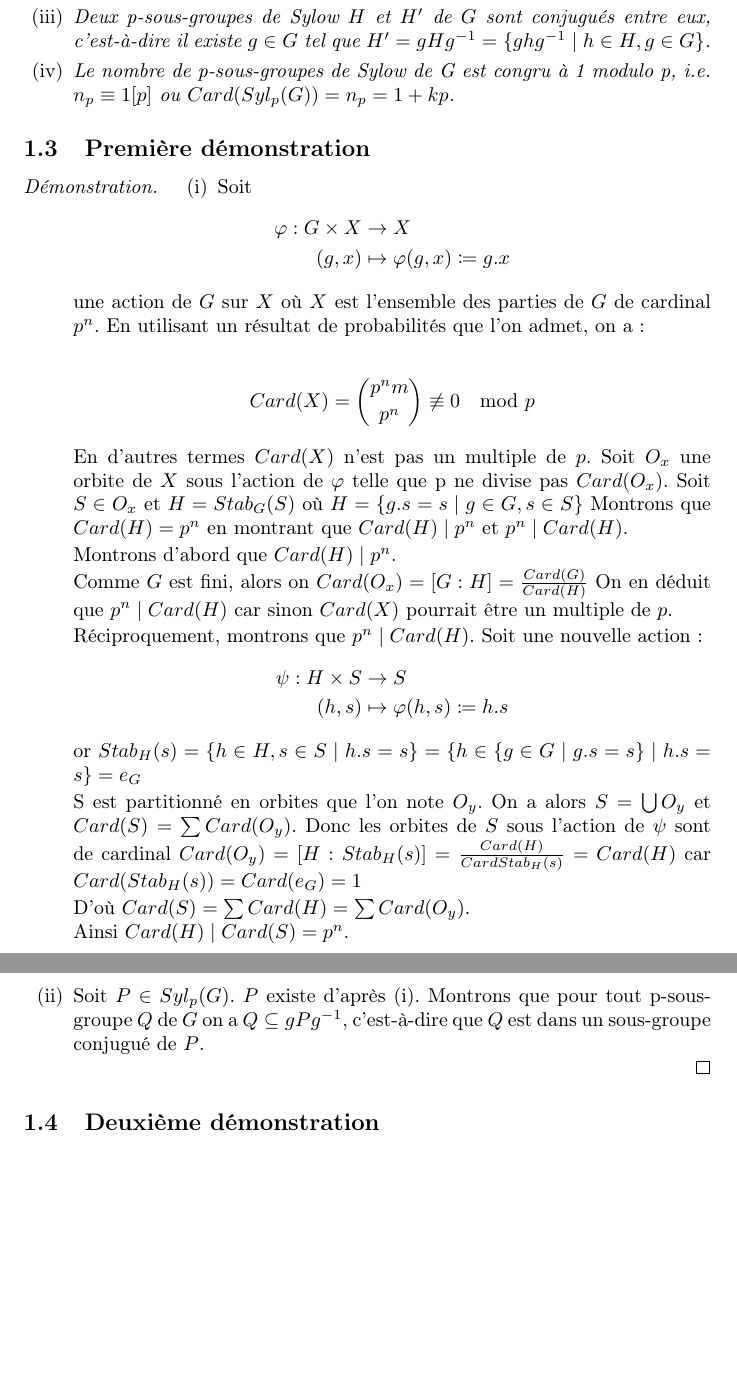
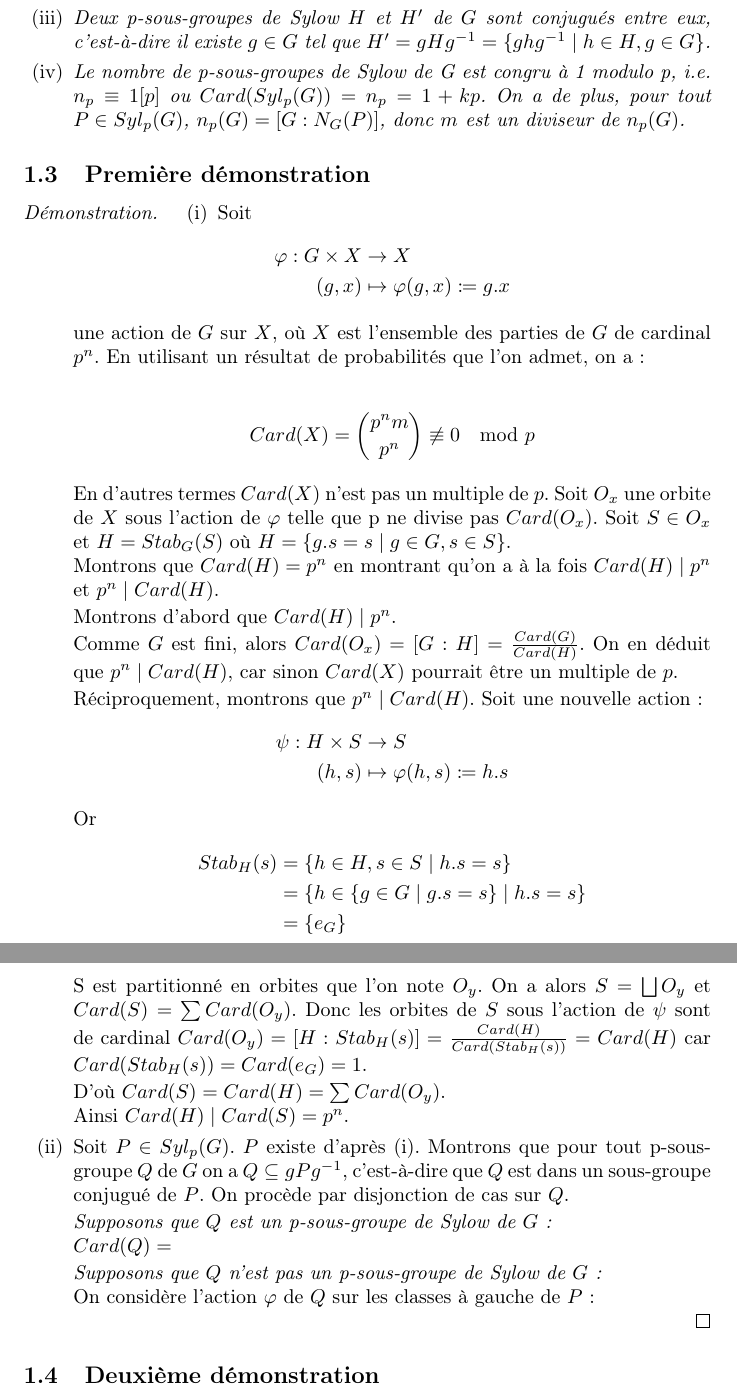
Before and after one commit to SP-84/finitegroups, a LaTeX paper (ams_groups.tex): two parts of pages 4 and 5 of 7, joined at a grey line, cut so that both start at the same text, the shorter picture padded with empty space. Compiled offline with pdfLaTeX.

Commit message:
Fixed typos in first proof (i), began (ii)

```diff
--- a/ams_groups.tex
+++ b/ams_groups.tex
@@ -53,11 +53,11 @@
 \newglossaryentry{normalizer}{
 	name={\ensuremath{N_{G}(H)}},
 	sort=normalizer,
-	description={Normalisateur de G dans H},
+	description={Normalisateur de H dans G},
 	type=symbols
 }
 \newglossaryentry{psubgroupsnb}{
-	name={\ensuremath{n_{p}}},
+	name={\ensuremath{n_{p}(G)}},
 	sort=psubgroupsnb,
 	description={Nombre de p-sous-groupes de Sylow de G},
 	type=symbols
@@ -68,6 +68,13 @@
 	description={A est isomorphe à B, \ensuremath{\varphi} est un isomorphisme de A vers B},
 	type=symbols
 }
+\newglossaryentry{stabilizer}{
+	name={\ensuremath{Stab_{G}(H)}},
+	sort=stabilizer,
+	description={Stabilisateur de H dans G},
+	type=symbols
+}
+
 
 
 \theoremstyle{definition}
@@ -180,6 +187,7 @@ nous avons décidé d'adapter celle de l'énoncé du sujet directement en ajouta
 		\item Tout sous-groupe de \( G \) d'ordre \( p^{r} \) avec \( 0 \leq r \leq n \) est inclus dans un p-sous-groupe de Sylow.
 		\item Deux p-sous-groupes de Sylow \( H \) et \( H' \) de \( G \) sont conjugués entre eux, c'est-à-dire il existe \( g \in G \) tel que \( H' = gHg^{-1} = \{ ghg^{-1} \mid h \in H, g \in G \} \).
 		\item Le nombre de p-sous-groupes de Sylow de G est congru à 1 modulo p, i.e. \( n_{p} \equiv 1 [p] \) ou \( Card(Syl_{p}({G})) = n_{p} = 1 + kp \).
+			On a de plus, pour tout \( P \in Syl_{p}({G}) \), \( n_{p}({G}) = [G : N_{G}({P}) ] \), donc \( m \) est un diviseur de \( n_p({G}) \).
 
 	\end{enumerate}
 
@@ -189,13 +197,14 @@ nous avons décidé d'adapter celle de l'énoncé du sujet directement en ajouta
 
 \begin{proof}
 	\begin{enumerate}[label={\upshape(\roman*)}]
-		\item Soit
+		\item
+Soit
 \begin{align*}
 	\varphi : G \times X &\to X \\
 	(g,x) &\mapsto \varphi(g,x) \coloneq g.x
 \end{align*}
 
-une action de \( G \) sur \( X \) où \( X \) est l'ensemble des parties de \( G \) de cardinal \( p^{n} \). En utilisant un résultat de probabilités que l'on admet, on a :
+une action de \( G \) sur \( X \), où \( X \) est l'ensemble des parties de \( G \) de cardinal \( p^{n} \). En utilisant un résultat de probabilités que l'on admet, on a :
 
 \begin{align*}
 	Card(X) = \binom{p^{n}m}{p^{n}} \not\equiv 0 \mod  p
@@ -204,12 +213,12 @@ une action de \( G \) sur \( X \) où \( X \) est l'ensemble des parties de \( G
 
 En d'autres termes \( Card(X) \) n'est pas un multiple de \( p \).
 Soit \( O_{x} \) une orbite de \( X \) sous l'action de \( \varphi \) telle que  p ne divise pas \( Card(O_{x}) \). Soit \( S \in O_{x} \) et \( H = Stab_{G}({S}) \) où
-\( H = \{ g.s = s \mid g \in G, s \in S \} \)
-Montrons que \( Card(H) = p^{n} \) en montrant que \( Card(H) \mid p^{n} \) et \( p^{n} \mid Card(H) \).
+\( H = \{ g.s = s \mid g \in G, s \in S \} \). \\
+Montrons que \( Card(H) = p^{n} \) en montrant qu'on a à la fois \( Card(H) \mid p^{n} \) et \( p^{n} \mid Card(H) \).
 
 \par Montrons d'abord que \( Card(H) \mid p^{n} \). \\
-Comme \( G \) est fini, alors on \( Card(O_{x}) = [G : H]  = \frac{Card(G)}{Card(H)} \)
-On en déduit que \( p^{n} \mid Card(H) \) car sinon \( Card(X) \) pourrait être un multiple de \( p \).
+Comme \( G \) est fini, alors \( Card(O_{x}) = [G : H]  = \frac{Card(G)}{Card(H)} \).
+On en déduit que \( p^{n} \mid Card(H) \), car sinon \( Card(X) \) pourrait être un multiple de \( p \).
 
 \par Réciproquement, montrons que \( p^{n} \mid Card(H) \). Soit une nouvelle action :
 \begin{align*}
@@ -217,16 +226,26 @@ On en déduit que \( p^{n} \mid Card(H) \) car sinon \( Card(X) \) pourrait êtr
 	(h,s) &\mapsto \varphi(h,s) \coloneq h.s
 \end{align*}
 
-or \( Stab_{H}({s}) = \{ h \in H, s \in S \mid h.s = s \} = \{ h \in \{g \in G \mid g.s = s \} \mid h.s = s \} = {e_{G}} \)
+Or
+\begin{align*}
+	Stab_{H}({s}) &= \{ h \in H, s \in S \mid h.s = s \} \\
+	&= \{ h \in \{g \in G \mid g.s = s \} \mid h.s = s \} \\
+	&= \{e_{G}\}
+\end{align*}
 
-S est partitionné en orbites que l'on note \( O_y \). On a alors \( S = \bigcup O_{y} \) et
+
+S est partitionné en orbites que l'on note \( O_y \). On a alors \( S = \bigsqcup O_{y} \) et
 \( Card(S) = \sum Card(O_{y}) \).
-Donc les orbites de \( S \) sous l'action de \( \psi \) sont de cardinal \( Card(O_y) = [H : Stab_{H}({s}) ] = \frac{Card(H)}{Card{Stab_{H}({s})}} = Card(H) \) car \( Card(Stab_{H}({s})) = Card(e_{G}) = 1 \)
+Donc les orbites de \( S \) sous l'action de \( \psi \) sont de cardinal \( Card(O_y) = [H : Stab_{H}({s}) ] = \frac{Card(H)}{Card({Stab_{H}({s}))}} = Card(H) \) car \( Card(Stab_{H}({s})) = Card(e_{G}) = 1 \).
 
-D'où \( Card(S) = \sum Card(H) = \sum Card(O_{y}) \). \\
+D'où \( Card(S) = Card(H) = \sum Card(O_{y}) \). \\
 Ainsi \( Card(H) \mid Card(S) = p^{n} \).
 
-\item Soit \( P \in Syl_{p}({G}) \). \( P \) existe d'après (i). Montrons que pour tout p-sous-groupe \( Q \) de \( G \) on a \( Q \subseteq gPg^{-1} \), c'est-à-dire que \( Q \) est dans un sous-groupe conjugué de \( P \).
+\item Soit \( P \in Syl_{p}({G}) \). \( P \) existe d'après (i). Montrons que pour tout p-sous-groupe \( Q \) de \( G \) on a \( Q \subseteq gPg^{-1} \), c'est-à-dire que \( Q \) est dans un sous-groupe conjugué de \( P \). On procède par disjonction de cas sur \( Q \).
+	\par \textit{Supposons que \( Q \) est un p-sous-groupe de Sylow de \( G \) :}\\
+	\( Card(Q) =  \)
+
+	\par \textit{Supposons que \( Q \) n'est pas un p-sous-groupe de Sylow de \( G \) :}\\ On considère l'action \( \varphi \) de \( Q \) sur les classes à gauche de \( P \) :
 
 	\end{enumerate}
 \end{proof}
```
Also changed, not shown: ams_groups.pdf, ams_groups.tex (2 more changed lines).
